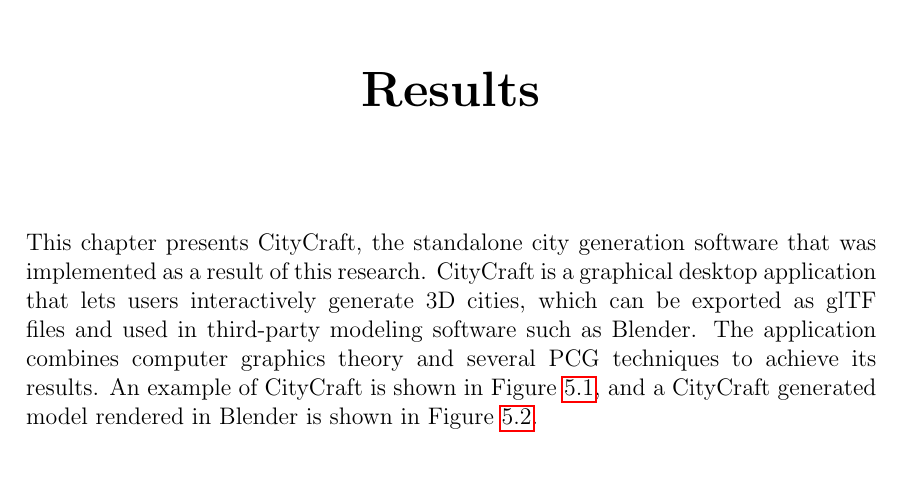
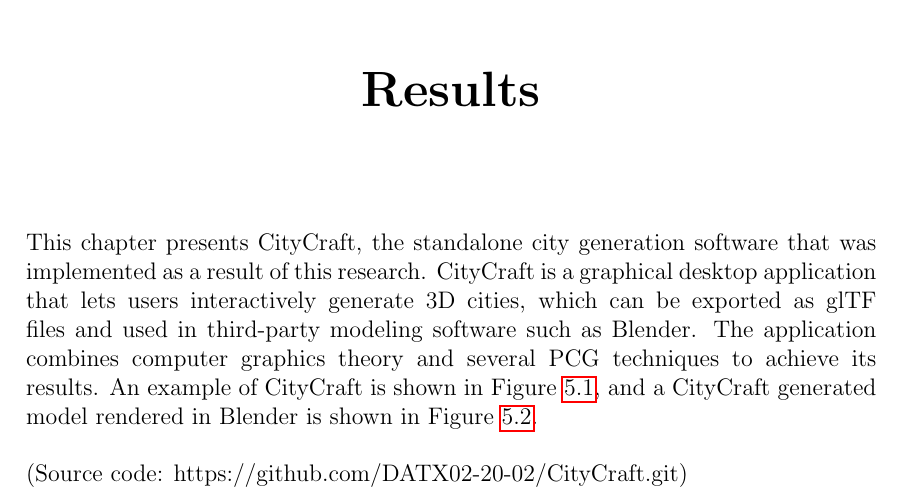
Before and after one commit to DATX02-20-02/Report, a LaTeX thesis (main.tex, which reads tex/results.tex): part of page 57 of 83, cut so that both start at the same text. Compiled offline with pdfLaTeX.

Commit message:
Add git link

```diff
--- a/tex/results.tex
+++ b/tex/results.tex
@@ -6,6 +6,8 @@
 CityCraft is a graphical desktop application that lets users interactively generate 3D cities, which can be exported as glTF files and used in third-party modeling software such as Blender.
 The application combines computer graphics theory and several PCG techniques to achieve its results.
 An example of CityCraft is shown in Figure~\ref{fig:screenshot}, and a CityCraft generated model rendered in Blender is shown in Figure~\ref{fig:blender}.
+
+(Source code:  https://github.com/DATX02-20-02/CityCraft.git)
 
 \begin{figure}[H]
   \centering
```
